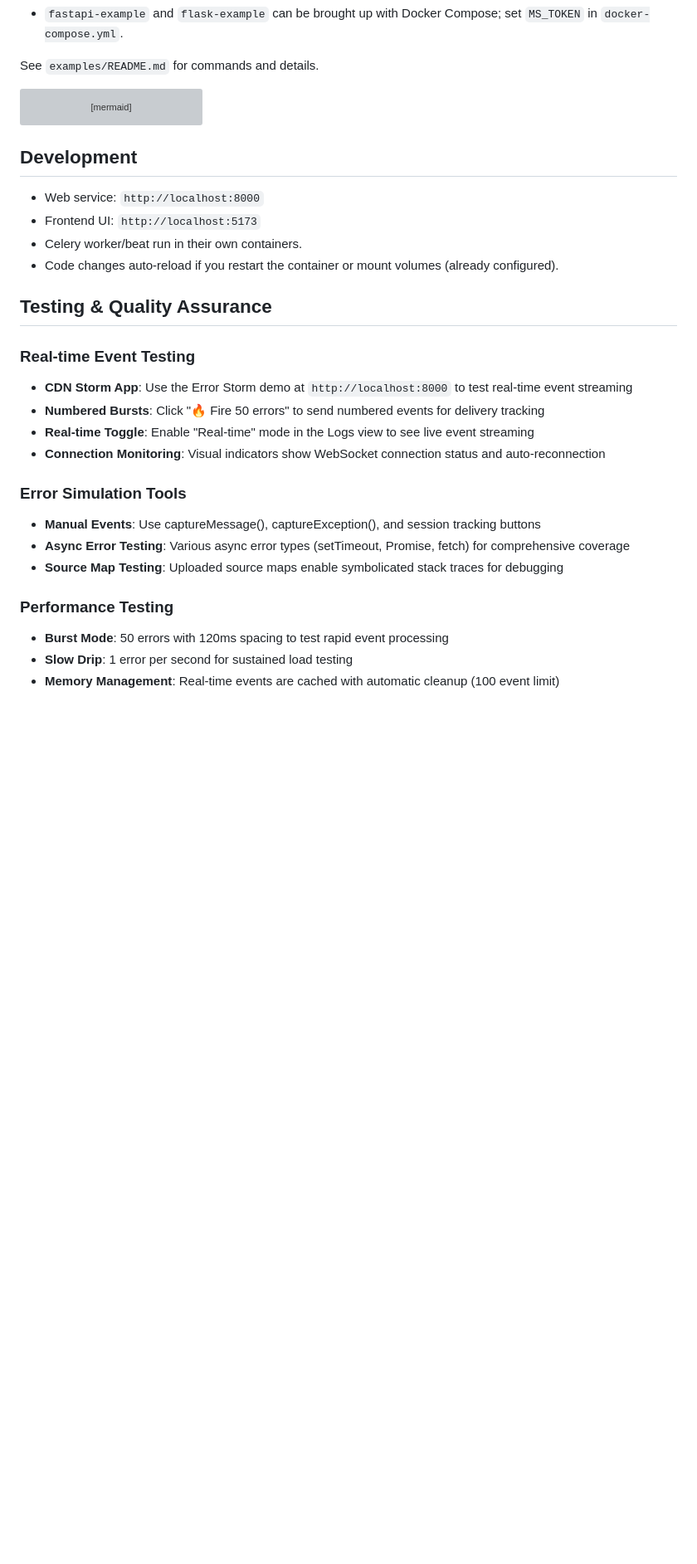
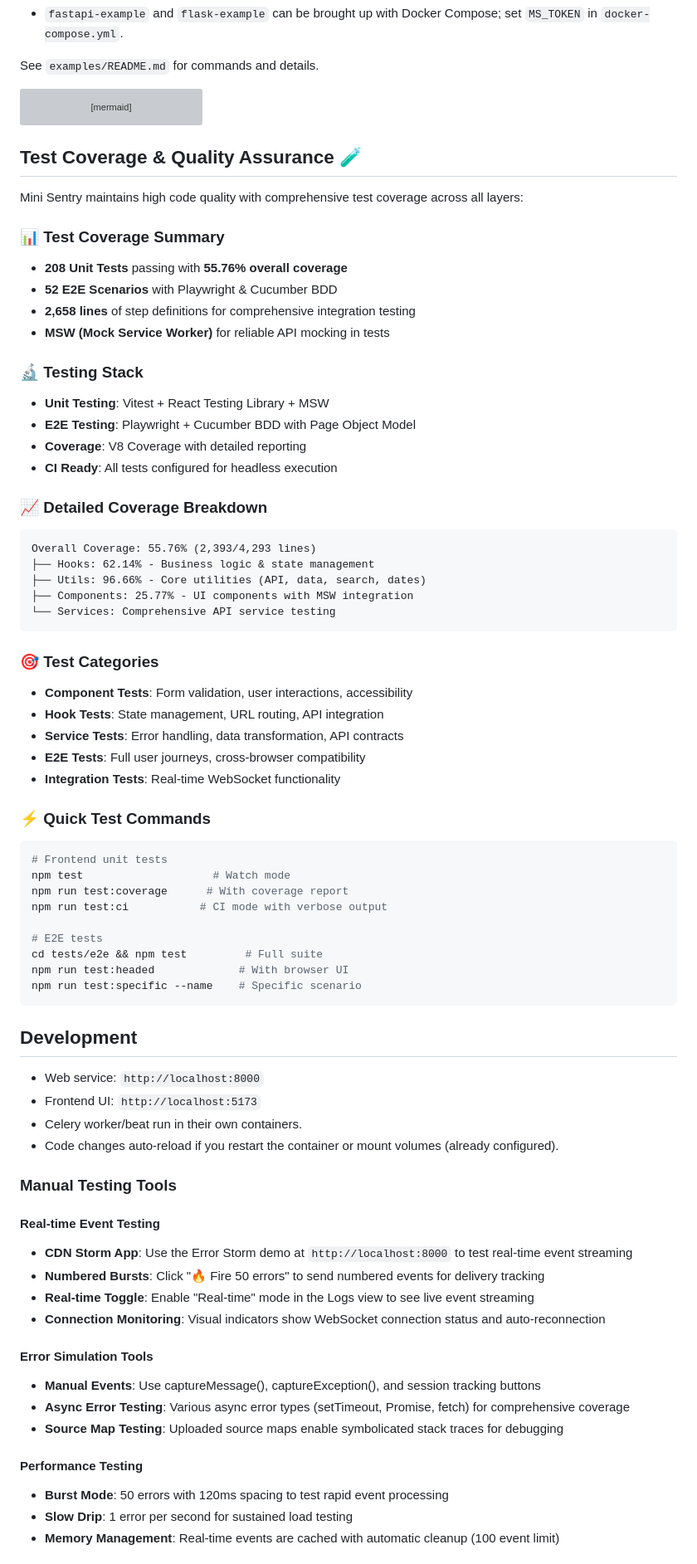
Before and after one commit to stevenmcsorley/mini-sentry, a Markdown page: README.md, the part around the change printed below. Shown: that part at 83% size. Rendered like a GitHub page; blank space fills up the shorter version; grey boxes are pictures that could not be loaded.

Commit message:
readme update about tests

````diff
--- a/README.md
+++ b/README.md
@@ -154,6 +154,51 @@ flowchart LR
   UI -->|/api/dashboard/*| CH
 ```
 
+## Test Coverage & Quality Assurance 🧪
+
+Mini Sentry maintains high code quality with comprehensive test coverage across all layers:
+
+### 📊 Test Coverage Summary
+- **208 Unit Tests** passing with **55.76% overall coverage**
+- **52 E2E Scenarios** with Playwright & Cucumber BDD
+- **2,658 lines** of step definitions for comprehensive integration testing
+- **MSW (Mock Service Worker)** for reliable API mocking in tests
+
+### 🔬 Testing Stack
+- **Unit Testing**: Vitest + React Testing Library + MSW
+- **E2E Testing**: Playwright + Cucumber BDD with Page Object Model
+- **Coverage**: V8 Coverage with detailed reporting
+- **CI Ready**: All tests configured for headless execution
+
+### 📈 Detailed Coverage Breakdown
+```
+Overall Coverage: 55.76% (2,393/4,293 lines)
+├── Hooks: 62.14% - Business logic & state management
+├── Utils: 96.66% - Core utilities (API, data, search, dates)
+├── Components: 25.77% - UI components with MSW integration
+└── Services: Comprehensive API service testing
+```
+
+### 🎯 Test Categories
+- **Component Tests**: Form validation, user interactions, accessibility
+- **Hook Tests**: State management, URL routing, API integration
+- **Service Tests**: Error handling, data transformation, API contracts
+- **E2E Tests**: Full user journeys, cross-browser compatibility
+- **Integration Tests**: Real-time WebSocket functionality
+
+### ⚡ Quick Test Commands
+```bash
+# Frontend unit tests
+npm test                    # Watch mode
+npm run test:coverage      # With coverage report
+npm run test:ci           # CI mode with verbose output
+
+# E2E tests
+cd tests/e2e && npm test         # Full suite
+npm run test:headed             # With browser UI
+npm run test:specific --name    # Specific scenario
+```
+
 ## Development
 
 - Web service: `http://localhost:8000`
@@ -161,20 +206,20 @@ flowchart LR
 - Celery worker/beat run in their own containers.
 - Code changes auto-reload if you restart the container or mount volumes (already configured).
 
-## Testing & Quality Assurance
+### Manual Testing Tools
 
-### Real-time Event Testing
+#### Real-time Event Testing
 - **CDN Storm App**: Use the Error Storm demo at `http://localhost:8000` to test real-time event streaming
 - **Numbered Bursts**: Click "🔥 Fire 50 errors" to send numbered events for delivery tracking
 - **Real-time Toggle**: Enable "Real-time" mode in the Logs view to see live event streaming
 - **Connection Monitoring**: Visual indicators show WebSocket connection status and auto-reconnection
 
-### Error Simulation Tools
+#### Error Simulation Tools
 - **Manual Events**: Use captureMessage(), captureException(), and session tracking buttons
 - **Async Error Testing**: Various async error types (setTimeout, Promise, fetch) for comprehensive coverage
 - **Source Map Testing**: Uploaded source maps enable symbolicated stack traces for debugging
 
-### Performance Testing
+#### Performance Testing
 - **Burst Mode**: 50 errors with 120ms spacing to test rapid event processing
 - **Slow Drip**: 1 error per second for sustained load testing
 - **Memory Management**: Real-time events are cached with automatic cleanup (100 event limit)
````
Also changed, not shown: other parts of README.md (+1 -1 lines).
